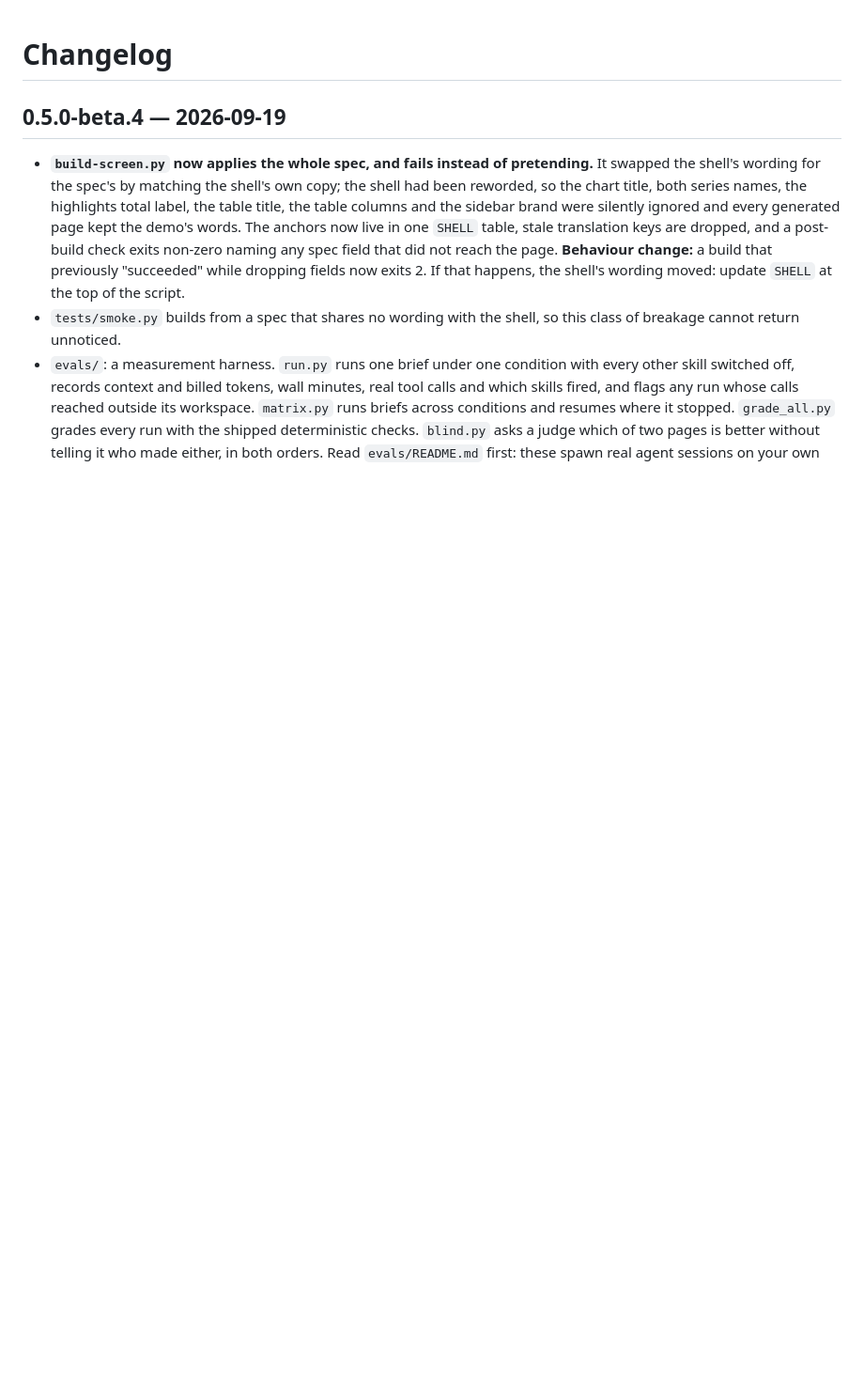
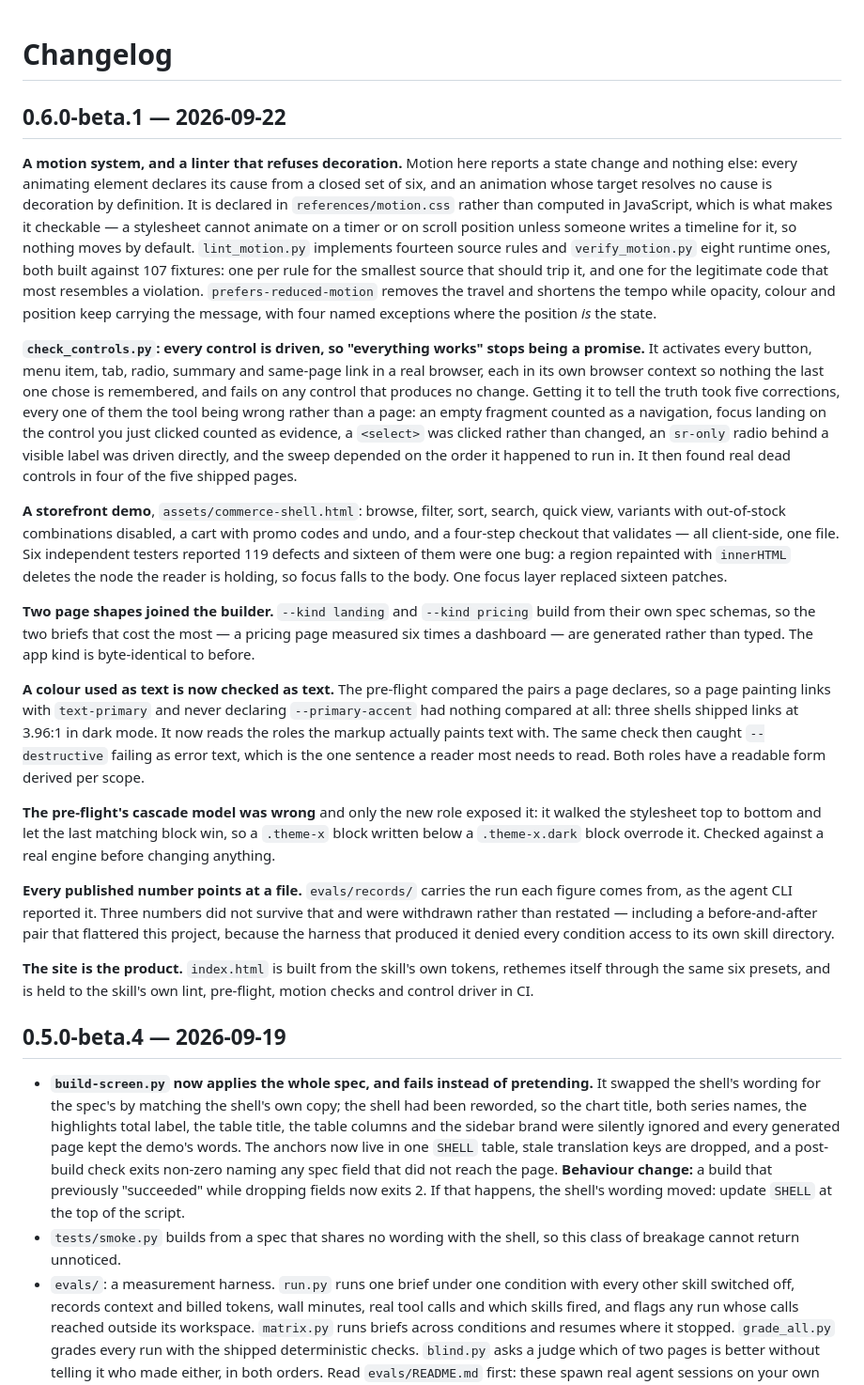
Before and after one commit to JBelly-tech/jbelly-ui, a Markdown page: CHANGELOG.md, the part around the change. Shown at 94% size. Rendered like a GitHub page; blank space fills up the shorter version.

Commit message:
0.6.0-beta.1

```diff
--- a/CHANGELOG.md
+++ b/CHANGELOG.md
@@ -1,4 +1,55 @@
 # Changelog
+
+## 0.6.0-beta.1 — 2026-09-22
+
+**A motion system, and a linter that refuses decoration.** Motion here reports a state change and
+nothing else: every animating element declares its cause from a closed set of six, and an animation
+whose target resolves no cause is decoration by definition. It is declared in `references/motion.css`
+rather than computed in JavaScript, which is what makes it checkable — a stylesheet cannot animate on
+a timer or on scroll position unless someone writes a timeline for it, so nothing moves by default.
+`lint_motion.py` implements fourteen source rules and `verify_motion.py` eight runtime ones, both
+built against 107 fixtures: one per rule for the smallest source that should trip it, and one for the
+legitimate code that most resembles a violation. `prefers-reduced-motion` removes the travel and
+shortens the tempo while opacity, colour and position keep carrying the message, with four named
+exceptions where the position *is* the state.
+
+**`check_controls.py`: every control is driven, so "everything works" stops being a promise.** It
+activates every button, menu item, tab, radio, summary and same-page link in a real browser, each in
+its own browser context so nothing the last one chose is remembered, and fails on any control that
+produces no change. Getting it to tell the truth took five corrections, every one of them the tool
+being wrong rather than a page: an empty fragment counted as a navigation, focus landing on the
+control you just clicked counted as evidence, a `<select>` was clicked rather than changed, an
+`sr-only` radio behind a visible label was driven directly, and the sweep depended on the order it
+happened to run in. It then found real dead controls in four of the five shipped pages.
+
+**A storefront demo**, `assets/commerce-shell.html`: browse, filter, sort, search, quick view,
+variants with out-of-stock combinations disabled, a cart with promo codes and undo, and a four-step
+checkout that validates — all client-side, one file. Six independent testers reported 119 defects and
+sixteen of them were one bug: a region repainted with `innerHTML` deletes the node the reader is
+holding, so focus falls to the body. One focus layer replaced sixteen patches.
+
+**Two page shapes joined the builder.** `--kind landing` and `--kind pricing` build from their own
+spec schemas, so the two briefs that cost the most — a pricing page measured six times a dashboard —
+are generated rather than typed. The app kind is byte-identical to before.
+
+**A colour used as text is now checked as text.** The pre-flight compared the pairs a page declares,
+so a page painting links with `text-primary` and never declaring `--primary-accent` had nothing
+compared at all: three shells shipped links at 3.96:1 in dark mode. It now reads the roles the markup
+actually paints text with. The same check then caught `--destructive` failing as error text, which is
+the one sentence a reader most needs to read. Both roles have a readable form derived per scope.
+
+**The pre-flight's cascade model was wrong** and only the new role exposed it: it walked the
+stylesheet top to bottom and let the last matching block win, so a `.theme-x` block written below a
+`.theme-x.dark` block overrode it. Checked against a real engine before changing anything.
+
+**Every published number points at a file.** `evals/records/` carries the run each figure comes from,
+as the agent CLI reported it. Three numbers did not survive that and were withdrawn rather than
+restated — including a before-and-after pair that flattered this project, because the harness that
+produced it denied every condition access to its own skill directory.
+
+**The site is the product.** `index.html` is built from the skill's own tokens, rethemes itself
+through the same six presets, and is held to the skill's own lint, pre-flight, motion checks and
+control driver in CI.
 
 ## 0.5.0-beta.4 — 2026-09-19
 
```
